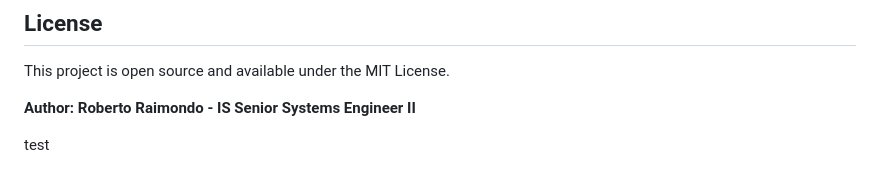
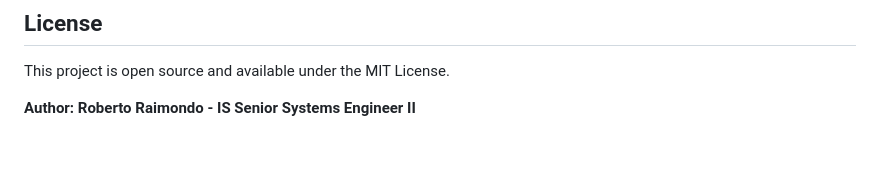
Before and after one commit to robertoraimondo/budget, a Markdown page: README.md, the part around the change. Drawn GitHub-style; blank space fills up the shorter version.

```diff
--- a/README.md
+++ b/README.md
@@ -157,5 +157,3 @@ To modify or extend the application:
 This project is open source and available under the MIT License.
 
 **Author: Roberto Raimondo - IS Senior Systems Engineer II**
-
-test
```
